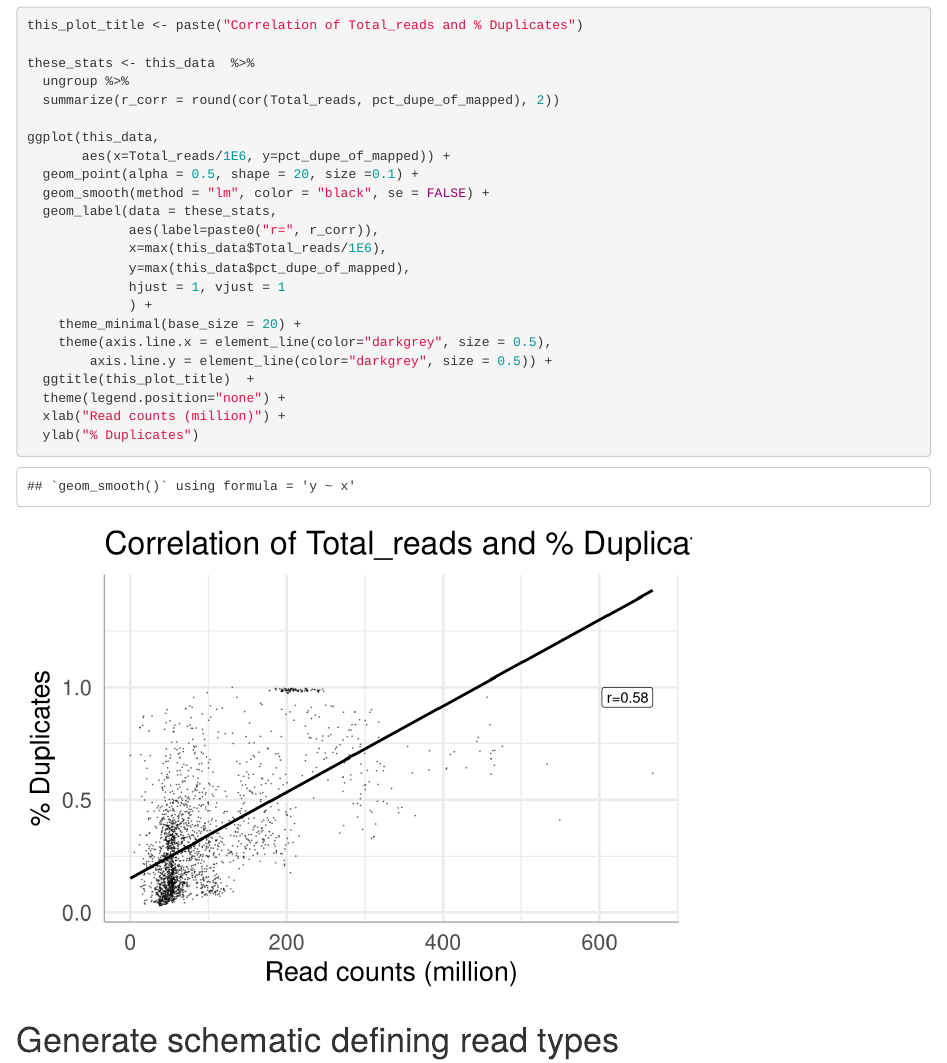
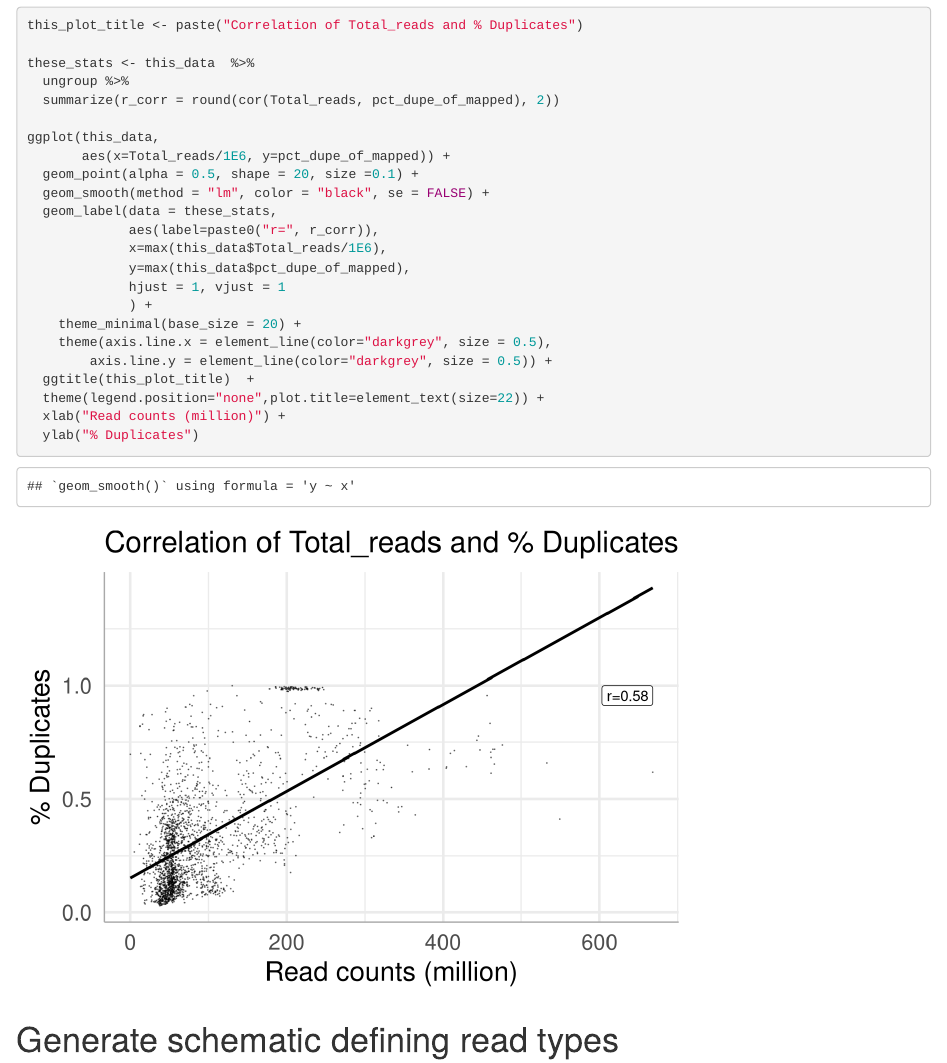
Before and after one commit to UCSC-Treehouse/MEND_qc_survey, an R Markdown document (rna-seq-survey-MS-v17.Rmd): the page in a window 1100 px wide, from 12940 px down. Rendered offline with R 4.5, knitr and Pandoc, with nearby package versions; some code elsewhere in the file could not run offline.

Commit message:
Decrease font size so that title fits in graph

```diff
--- a/rna-seq-survey-MS-v17.Rmd
+++ b/rna-seq-survey-MS-v17.Rmd
@@ -418,7 +418,7 @@ ggplot(this_data,
     theme(axis.line.x = element_line(color="darkgrey", size = 0.5),
         axis.line.y = element_line(color="darkgrey", size = 0.5)) +
   ggtitle(this_plot_title)  +
-  theme(legend.position="none") +
+  theme(legend.position="none",plot.title=element_text(size=22)) +
   xlab("Read counts (million)") +
   ylab("% Duplicates")
 
```
